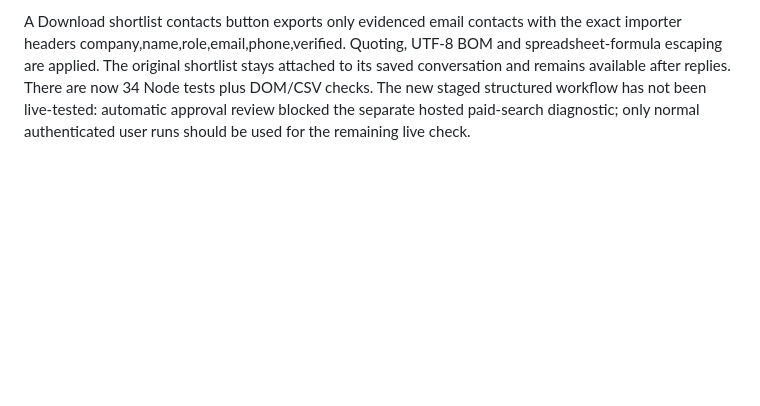
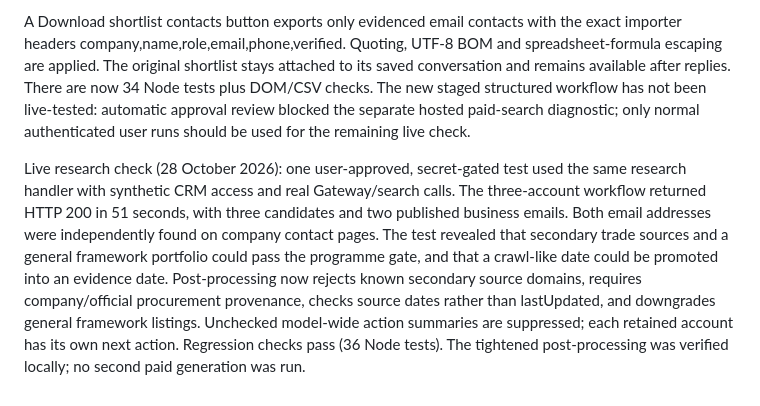
Before and after one commit to matthewharper06-afk/rsuk-sales-hub., a Markdown page: SALES_AGENTS.md, the part around the change. Rendered like a GitHub page; blank space fills up the shorter version.

Commit message:
Tighten research source and date checks after approved live test

```diff
--- a/SALES_AGENTS.md
+++ b/SALES_AGENTS.md
@@ -51,3 +51,5 @@ Research focus defaults to contractors delivering work; housing providers/procur
 Post-processing removes already-listed companies, legal-name/group duplicates and candidates whose programme URL was not retrieved. Email export requires the literal email in returned search text and matching evidenced company-domain provenance. Guessed/unmatched addresses and recruitment/privacy mailboxes are withheld. This verifies returned source evidence, not email deliverability or every commercial claim. Missing contacts are left blank, not guessed. Expired deadlines and awarded frameworks are labelled for successor/appointed-contractor checks; post-January starts are longer term. Old/unknown dates and generic fit are downgraded. £500/week and £5,000/week remain qualification targets only.
 
 A Download shortlist contacts button exports only evidenced email contacts with the exact importer headers company,name,role,email,phone,verified. Quoting, UTF-8 BOM and spreadsheet-formula escaping are applied. The original shortlist stays attached to its saved conversation and remains available after replies. There are now 34 Node tests plus DOM/CSV checks. The new staged structured workflow has not been live-tested: automatic approval review blocked the separate hosted paid-search diagnostic; only normal authenticated user runs should be used for the remaining live check.
+
+Live research check (28 October 2026): one user-approved, secret-gated test used the same research handler with synthetic CRM access and real Gateway/search calls. The three-account workflow returned HTTP 200 in 51 seconds, with three candidates and two published business emails. Both email addresses were independently found on company contact pages. The test revealed that secondary trade sources and a general framework portfolio could pass the programme gate, and that a crawl-like date could be promoted into an evidence date. Post-processing now rejects known secondary source domains, requires company/official procurement provenance, checks source dates rather than lastUpdated, and downgrades general framework listings. Unchecked model-wide action summaries are suppressed; each retained account has its own next action. Regression checks pass (36 Node tests). The tightened post-processing was verified locally; no second paid generation was run.
```
